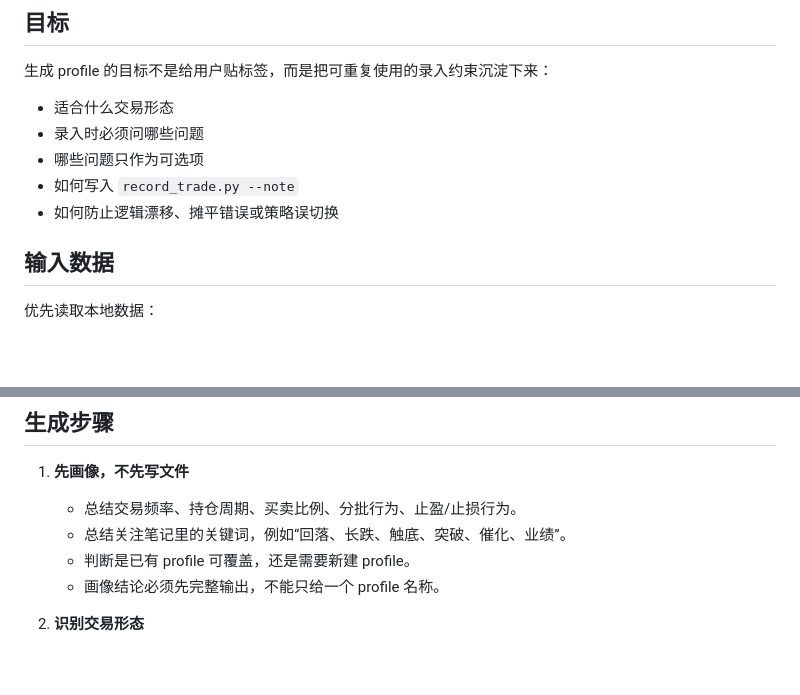
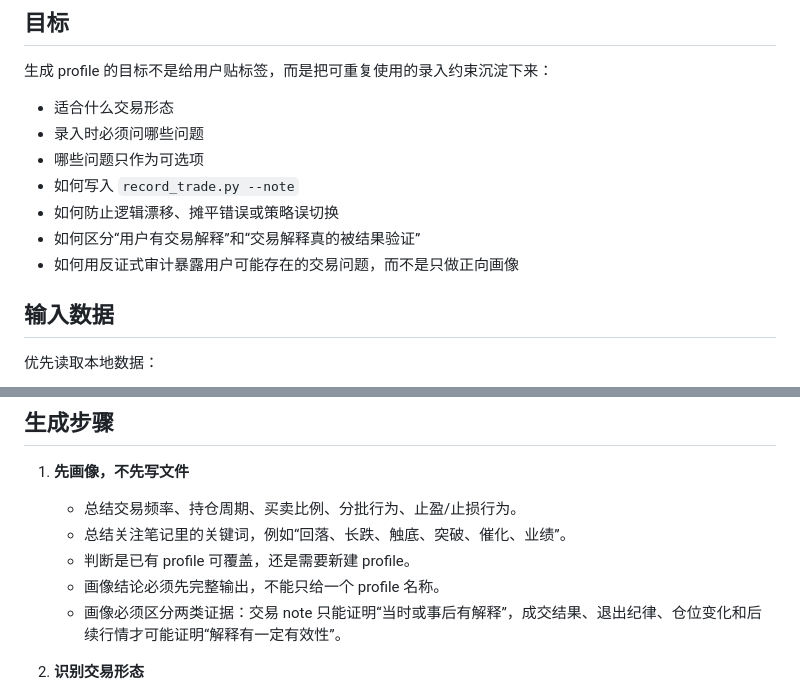
Before and after one commit to RainL150/skill, a Markdown page: stock-trade-journal/references/trade-profile-generation-flow.md, 2 parts joined by grey strips. Rendered like a GitHub page; blank space fills up the shorter version.

Commit message:
Strengthen STJ profile audit workflow

```diff
--- a/stock-trade-journal/references/trade-profile-generation-flow.md
+++ b/stock-trade-journal/references/trade-profile-generation-flow.md
@@ -11,6 +11,8 @@
 - 哪些问题只作为可选项
 - 如何写入 `record_trade.py --note`
 - 如何防止逻辑漂移、摊平错误或策略误切换
+- 如何区分“用户有交易解释”和“交易解释真的被结果验证”
+- 如何用反证式审计暴露用户可能存在的交易问题，而不是只做正向画像
 
 ## 输入数据
 
@@ -33,6 +35,7 @@ sqlite3 ~/.trade-journal/results/trade-journal/db/trades.db "select * from watch
    - 总结关注笔记里的关键词，例如“回落、长跌、触底、突破、催化、业绩”。
    - 判断是已有 profile 可覆盖，还是需要新建 profile。
    - 画像结论必须先完整输出，不能只给一个 profile 名称。
+   - 画像必须区分两类证据：交易 note 只能证明“当时或事后有解释”，成交结果、退出纪律、仓位变化和后续行情才可能证明“解释有一定有效性”。
 
 2. **识别交易形态**
    - 左侧机会型：下跌、错杀、估值修复、分批低吸。
```
Also changed, not shown: other parts of stock-trade-journal/references/trade-profile-generation-flow.md (+30 -8 lines).
